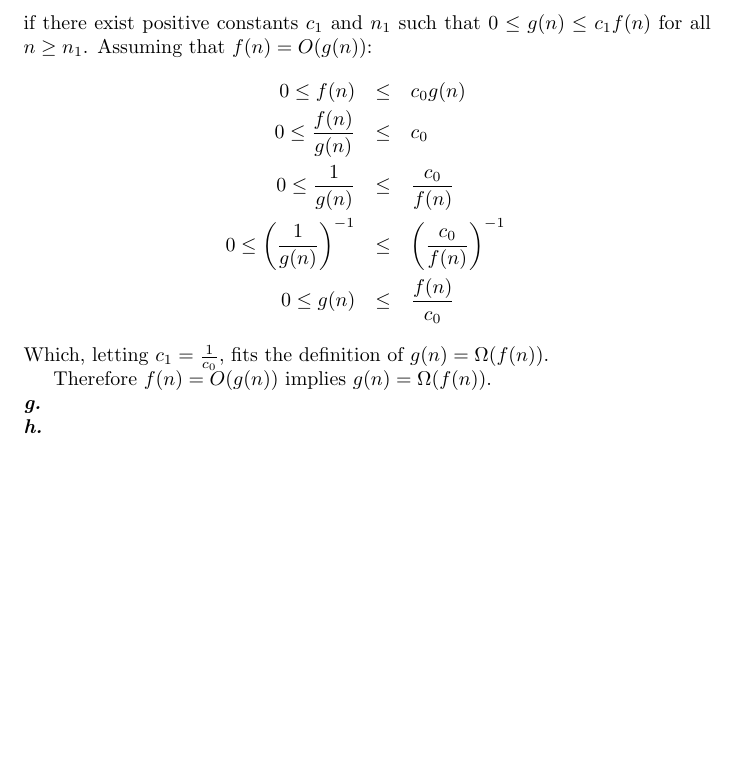
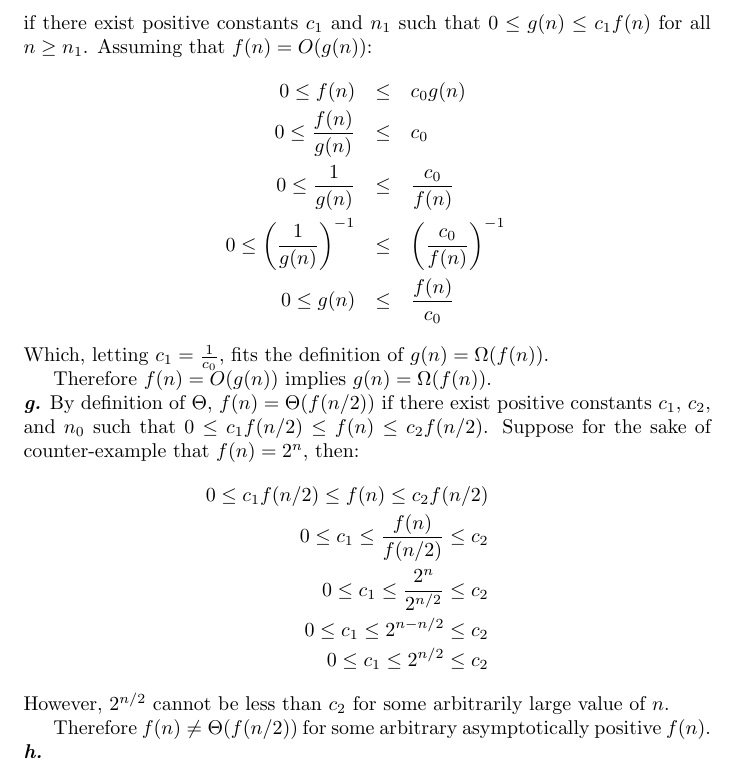
Before and after one commit to clinew/introduction_to_algorithms, a LaTeX document (frostsnow/p3-4.tex): part of page 3 of 3, cut so that both start at the same text, the shorter picture padded with empty space. Compiled offline with pdfLaTeX.

Commit message:
Add frostsnow's p3-4 part g.

```diff
--- a/frostsnow/p3-4.tex
+++ b/frostsnow/p3-4.tex
@@ -89,7 +89,17 @@ Which, letting $c_1 = \frac{1}{c_0}$, fits the definition of $g(n) = \Omega(f(n)
 
 Therefore $f(n) = O(g(n))$ implies $g(n) = \Omega(f(n))$.
 
-\noindent\textbf{\textit{g.}}
+\noindent\textbf{\textit{g.}} By definition of $\Theta$, $f(n) = \Theta(f(n/2))$ if there exist positive constants $c_1$, $c_2$, and $n_0$ such that $0 \leq c_1 f(n/2) \leq f(n) \leq c_2 f(n/2)$. Suppose for the sake of counter-example that $f(n) = 2^n$, then:
+\begin{eqnarray*}
+	0 \leq c_1 f(n/2) \leq f(n) \leq c_2 f(n/2) \\
+	0 \leq c_1 \leq \frac{f(n)}{f(n/2)} \leq c_2 \\
+	0 \leq c_1 \leq \frac{2^n}{2^{n/2}} \leq c_2 \\
+	0 \leq c_1 \leq 2^{n - n/2} \leq c_2 \\
+	0 \leq c_1 \leq 2^{n/2} \leq c_2
+\end{eqnarray*}
+However, $2^{n/2}$ cannot be less than $c_2$ for some arbitrarily large value of $n$.
+
+Therefore $f(n) \neq \Theta(f(n/2))$ for some arbitrary asymptotically positive $f(n)$.
 
 \noindent\textbf{\textit{h.}}
 
```
